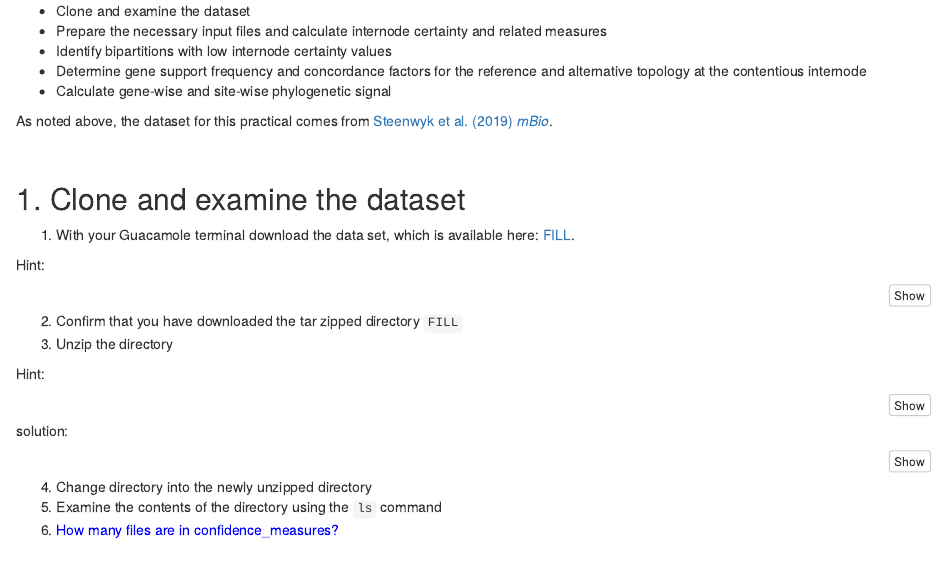
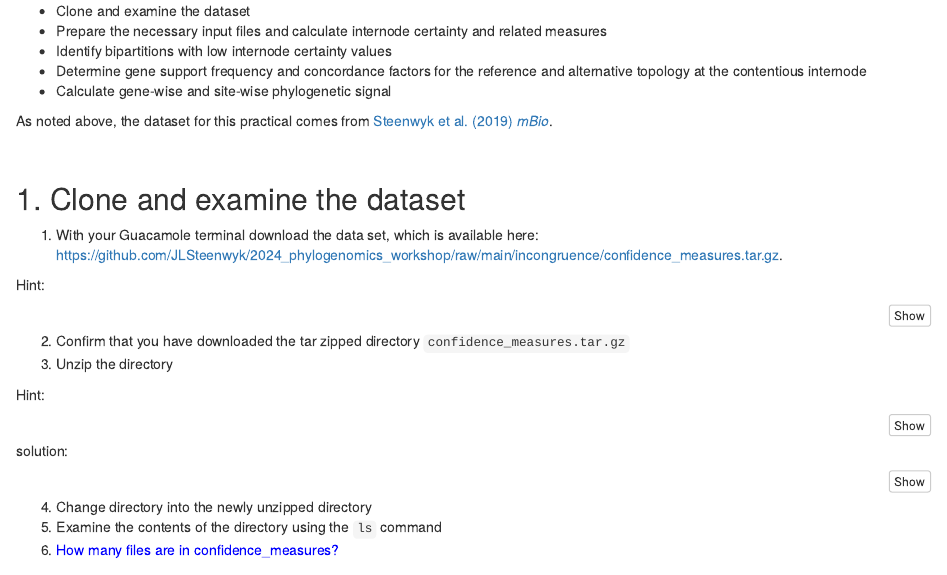
Before and after one commit to JLSteenwyk/2024_phylogenomics_workshop, an R Markdown document (incongruence/incongruence.Rmd): the page in a window 1100 px wide, from 410 px down. Rendered offline with R 4.5, knitr and Pandoc, with nearby package versions.

Commit message:
updated html and RMD with proper download links for the data

````diff
--- a/incongruence/incongruence.Rmd
+++ b/incongruence/incongruence.Rmd
@@ -51,14 +51,14 @@ As noted above, the dataset for this practical comes from [Steenwyk et al. (2019
 ## 1. Clone and examine the dataset
 
 1.  With your Guacamole terminal download the data set, which is available here:
-[FILL](FILL).
+[https://github.com/JLSteenwyk/2024_phylogenomics_workshop/raw/main/incongruence/confidence_measures.tar.gz](https://github.com/JLSteenwyk/2024_phylogenomics_workshop/raw/main/incongruence/confidence_measures.tar.gz).
 
 Hint:
 ```{bash, eval=F}
 $ wget http://...
 ```
 
-2. Confirm that you have downloaded the tar zipped directory `FILL`
+2. Confirm that you have downloaded the tar zipped directory `confidence_measures.tar.gz`
 3. Unzip the directory
 
 Hint:
````
Also changed, not shown: incongruence/incongruence.html.
